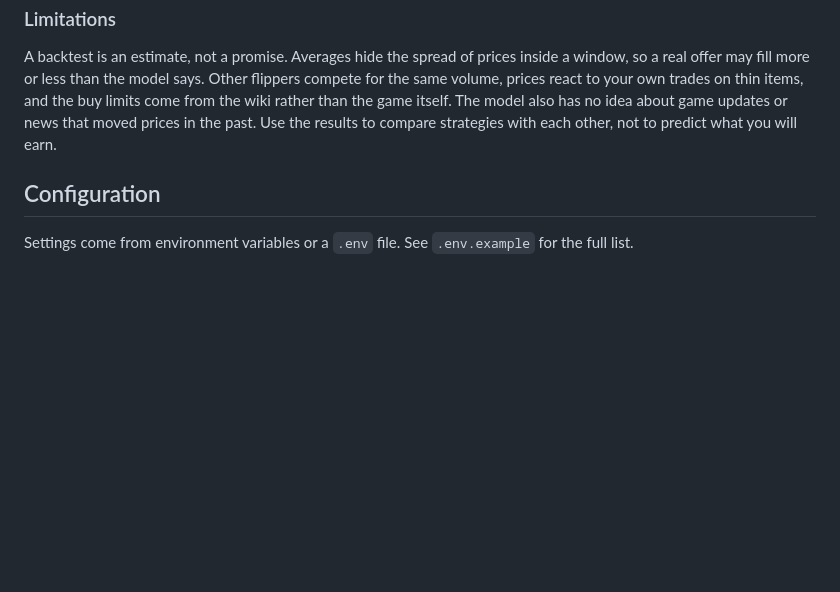
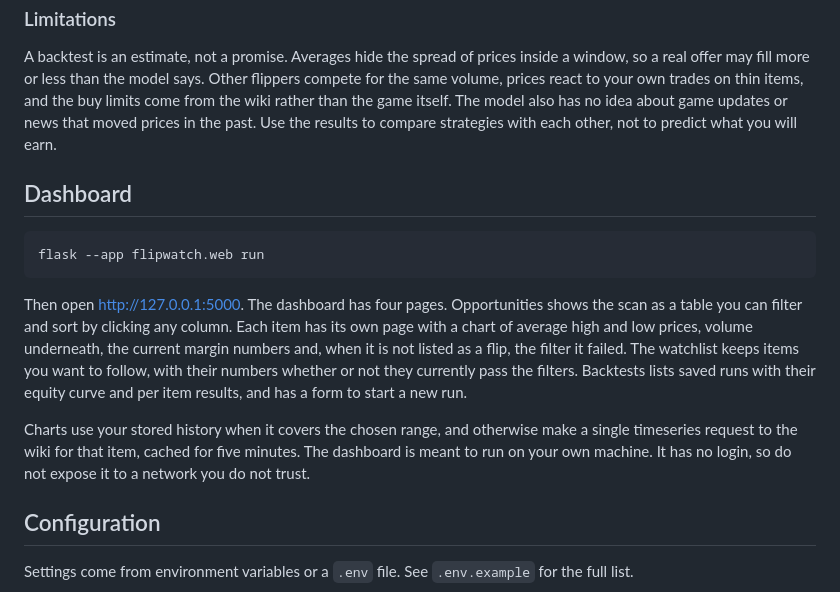
Before and after one commit to Jatzo/osrs-flipwatch, a Markdown page: README.md, the part around the change. Drawn GitHub-style; blank space fills up the shorter version.

Commit message:
Document the dashboard

````diff
--- a/README.md
+++ b/README.md
@@ -83,6 +83,16 @@ The stored data holds average prices and volumes for each window, not individual
 
 A backtest is an estimate, not a promise. Averages hide the spread of prices inside a window, so a real offer may fill more or less than the model says. Other flippers compete for the same volume, prices react to your own trades on thin items, and the buy limits come from the wiki rather than the game itself. The model also has no idea about game updates or news that moved prices in the past. Use the results to compare strategies with each other, not to predict what you will earn.
 
+## Dashboard
+
+```
+flask --app flipwatch.web run
+```
+
+Then open http://127.0.0.1:5000. The dashboard has four pages. Opportunities shows the scan as a table you can filter and sort by clicking any column. Each item has its own page with a chart of average high and low prices, volume underneath, the current margin numbers and, when it is not listed as a flip, the filter it failed. The watchlist keeps items you want to follow, with their numbers whether or not they currently pass the filters. Backtests lists saved runs with their equity curve and per item results, and has a form to start a new run.
+
+Charts use your stored history when it covers the chosen range, and otherwise make a single timeseries request to the wiki for that item, cached for five minutes. The dashboard is meant to run on your own machine. It has no login, so do not expose it to a network you do not trust.
+
 ## Configuration
 
 Settings come from environment variables or a `.env` file. See `.env.example` for the full list.
````
